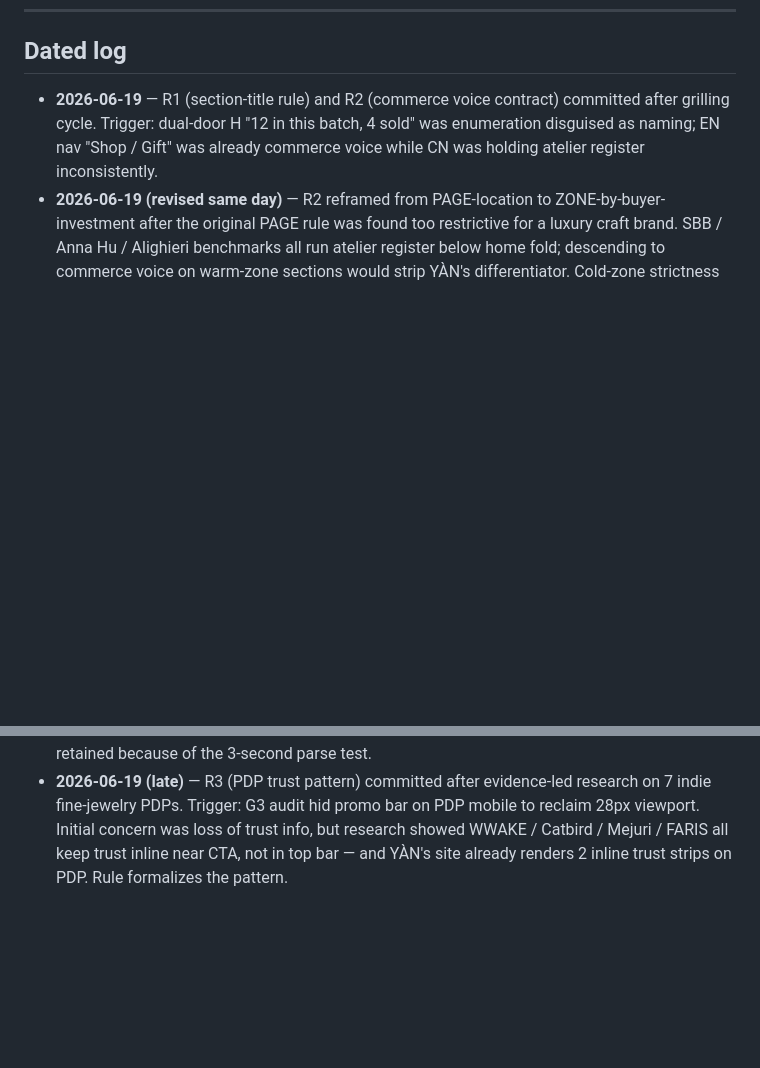
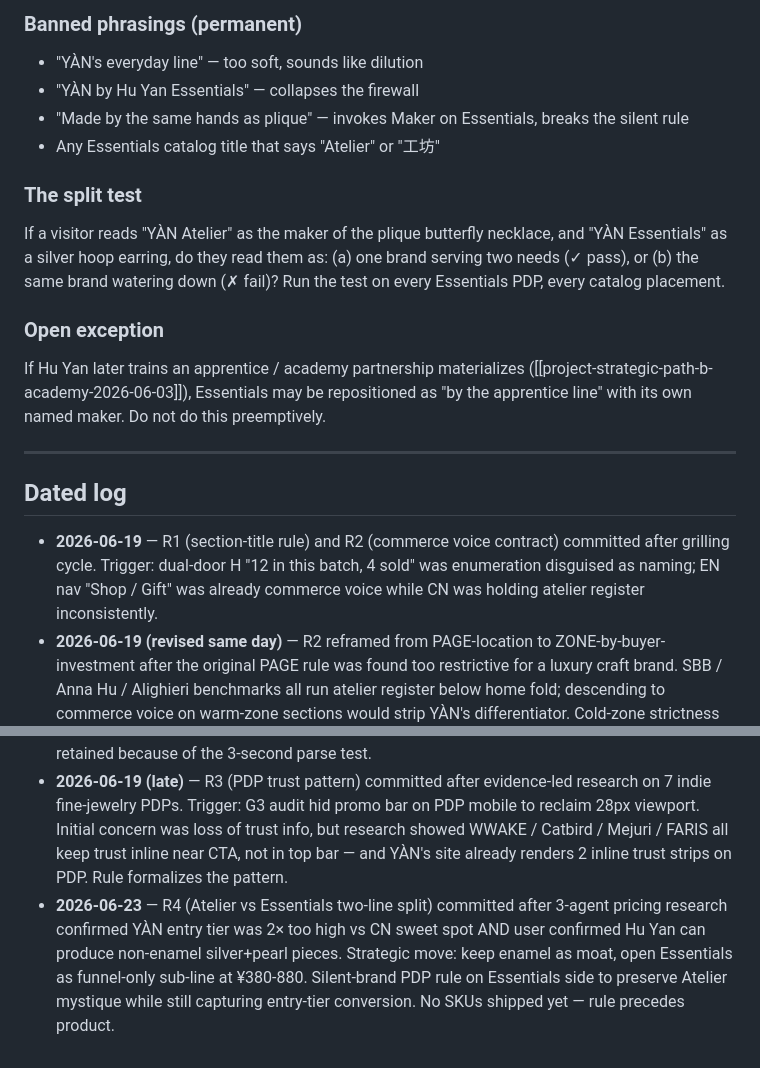
Before and after one commit to jianyouren/yan-atelier-site, a Markdown page: BRAND.md, 2 parts joined by grey strips. Rendered like a GitHub page; blank space fills up the shorter version.

```diff
--- a/BRAND.md
+++ b/BRAND.md
@@ -97,5 +139,23 @@ The "promo bar must carry shipping copy" assumption is a Shopify default, not a
+### Banned phrasings (permanent)
+
+- "YÀN's everyday line" — too soft, sounds like dilution
+- "YÀN by Hu Yan Essentials" — collapses the firewall
+- "Made by the same hands as plique" — invokes Maker on Essentials, breaks the silent rule
+- Any Essentials catalog title that says "Atelier" or "工坊"
+
+### The split test
+
+If a visitor reads "YÀN Atelier" as the maker of the plique butterfly necklace, and "YÀN Essentials" as a silver hoop earring, do they read them as: (a) one brand serving two needs (✓ pass), or (b) the same brand watering down (✗ fail)? Run the test on every Essentials PDP, every catalog placement.
+
+### Open exception
+
+If Hu Yan later trains an apprentice / academy partnership materializes ([[project-strategic-path-b-academy-2026-06-03]]), Essentials may be repositioned as "by the apprentice line" with its own named maker. Do not do this preemptively.
+
+---
+
 ## Dated log
 
 - **2026-06-19** — R1 (section-title rule) and R2 (commerce voice contract) committed after grilling cycle. Trigger: dual-door H "12 in this batch, 4 sold" was enumeration disguised as naming; EN nav "Shop / Gift" was already commerce voice while CN was holding atelier register inconsistently.
 - **2026-06-19 (revised same day)** — R2 reframed from PAGE-location to ZONE-by-buyer-investment after the original PAGE rule was found too restrictive for a luxury craft brand. SBB / Anna Hu / Alighieri benchmarks all run atelier register below home fold; descending to commerce voice on warm-zone sections would strip YÀN's differentiator. Cold-zone strictness retained because of the 3-second parse test.
 - **2026-06-19 (late)** — R3 (PDP trust pattern) committed after evidence-led research on 7 indie fine-jewelry PDPs. Trigger: G3 audit hid promo bar on PDP mobile to reclaim 28px viewport. Initial concern was loss of trust info, but research showed WWAKE / Catbird / Mejuri / FARIS all keep trust inline near CTA, not in top bar — and YÀN's site already renders 2 inline trust strips on PDP. Rule formalizes the pattern.
+- **2026-06-23** — R4 (Atelier vs Essentials two-line split) committed after 3-agent pricing research confirmed YÀN entry tier was 2× too high vs CN sweet spot AND user confirmed Hu Yan can produce non-enamel silver+pearl pieces. Strategic move: keep enamel as moat, open Essentials as funnel-only sub-line at ¥380-880. Silent-brand PDP rule on Essentials side to preserve Atelier mystique while still capturing entry-tier conversion. No SKUs shipped yet — rule precedes product.
```
Also changed, not shown: other parts of BRAND.md (+42 -0 lines).
